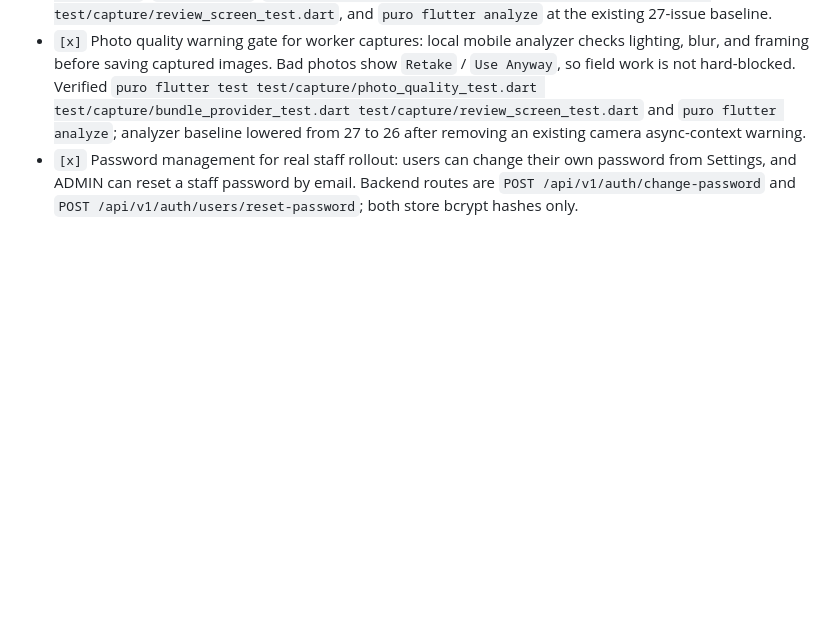
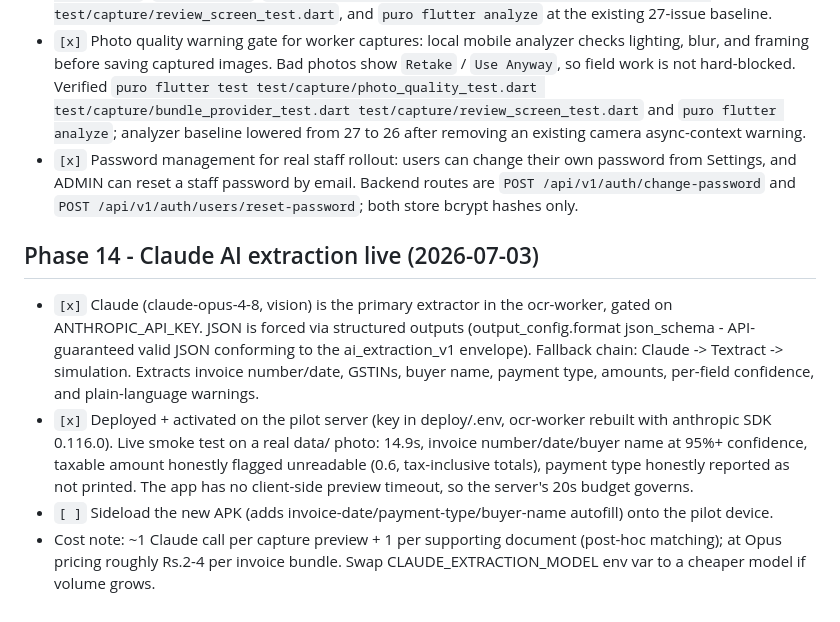
Before and after one commit to himanshu2394i/Invoice-Compliance-Workflow-Platform, a Markdown page: task.md, the part around the change. Drawn GitHub-style; blank space fills up the shorter version.

Commit message:
docs: record Claude extraction activation on the pilot (phase 14)
Co-Authored-By: Claude Fable 5 <noreply@anthropic.com>

```diff
--- a/task.md
+++ b/task.md
@@ -249,3 +249,24 @@ typing ("it should have taken everything on its own is the whole premise").
   password from Settings, and ADMIN can reset a staff password by email.
   Backend routes are `POST /api/v1/auth/change-password` and
   `POST /api/v1/auth/users/reset-password`; both store bcrypt hashes only.
+
+## Phase 14 - Claude AI extraction live (2026-07-03)
+
+- `[x]` Claude (claude-opus-4-8, vision) is the primary extractor in the
+  ocr-worker, gated on ANTHROPIC_API_KEY. JSON is forced via structured
+  outputs (output_config.format json_schema - API-guaranteed valid JSON
+  conforming to the ai_extraction_v1 envelope). Fallback chain:
+  Claude -> Textract -> simulation. Extracts invoice number/date, GSTINs,
+  buyer name, payment type, amounts, per-field confidence, and
+  plain-language warnings.
+- `[x]` Deployed + activated on the pilot server (key in deploy/.env,
+  ocr-worker rebuilt with anthropic SDK 0.116.0). Live smoke test on a real
+  data/ photo: 14.9s, invoice number/date/buyer name at 95%+ confidence,
+  taxable amount honestly flagged unreadable (0.6, tax-inclusive totals),
+  payment type honestly reported as not printed. The app has no client-side
+  preview timeout, so the server's 20s budget governs.
+- `[ ]` Sideload the new APK (adds invoice-date/payment-type/buyer-name
+  autofill) onto the pilot device.
+- Cost note: ~1 Claude call per capture preview + 1 per supporting document
+  (post-hoc matching); at Opus pricing roughly Rs.2-4 per invoice bundle.
+  Swap CLAUDE_EXTRACTION_MODEL env var to a cheaper model if volume grows.
```
